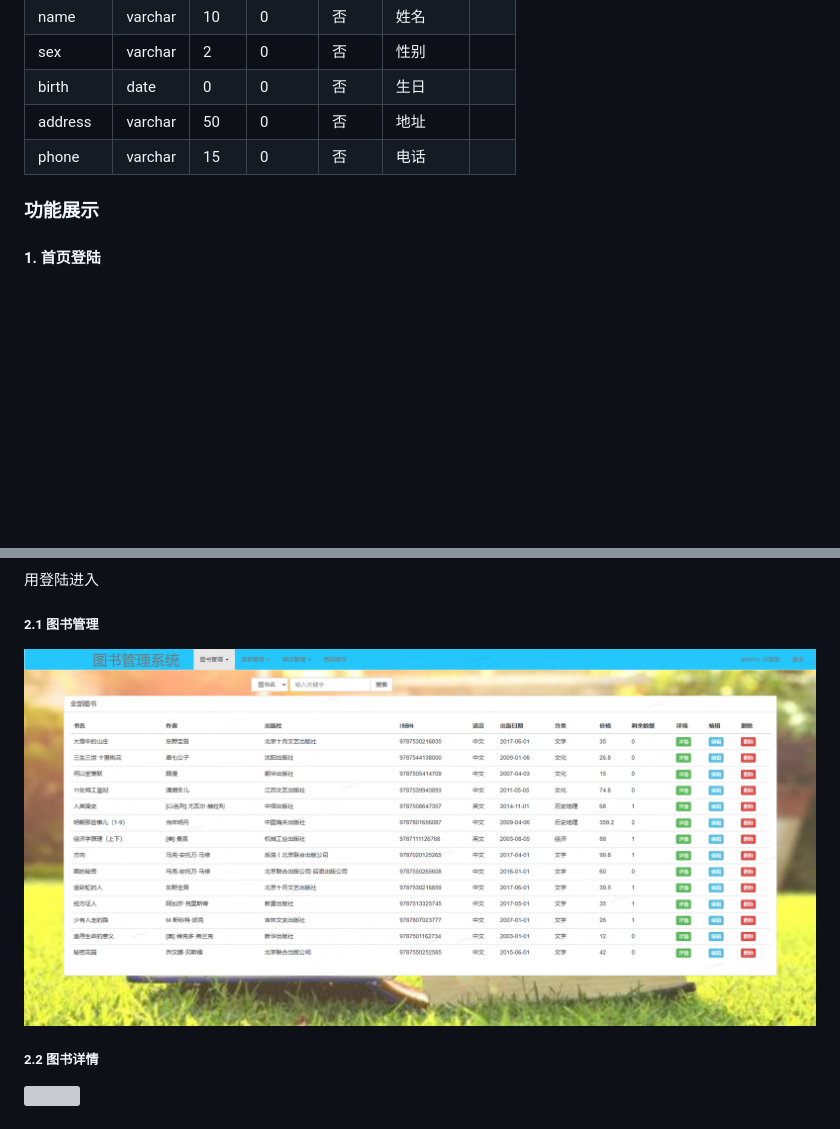
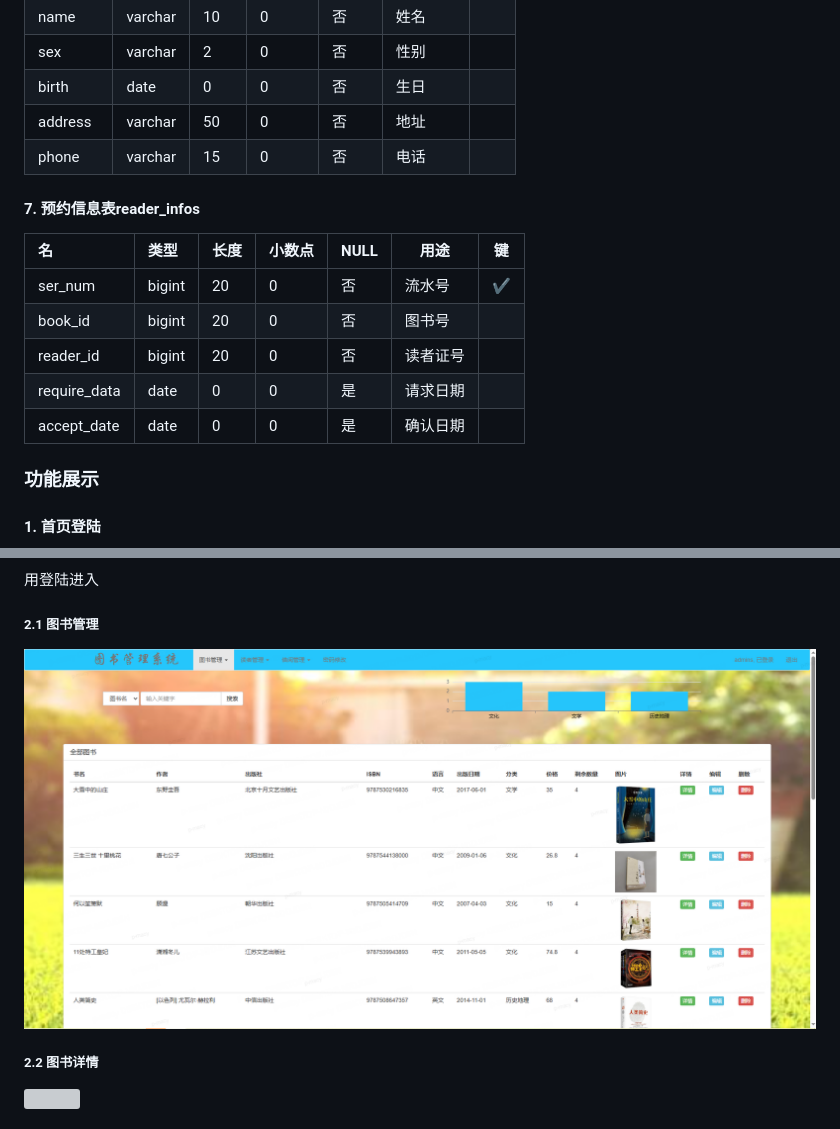
Before and after one commit to KimmyMa/LibrarySystemGolang, a Markdown page: README.md, 2 parts joined by grey strips. Rendered like a GitHub page; pictures changed too: preview/6.png; blank space fills up the shorter version; grey boxes are pictures that could not be loaded.

```diff
--- a/README.md
+++ b/README.md
@@ -83,6 +83,15 @@
 | birth     | date    | 0    | 0      | 否   | 生日     |      |
 | address   | varchar | 50   | 0      | 否   | 地址     |      |
 | phone     | varchar | 15   | 0      | 否   | 电话     |      |
+
+#### 7. 预约信息表reader_infos
+| 名            | 类型   | 长度 | 小数点 | NULL | 用途   | 键   |
+|:-------------| :----- | ---- | ------ | ---- |------| ---- |
+| ser_num      | bigint | 20   | 0      | 否   | 流水号  | ✔    |
+| book_id      | bigint | 20   | 0      | 否   | 图书号  |      |
+| reader_id    | bigint | 20   | 0      | 否   | 读者证号 |      |
+| require_data | date   | 0    | 0      | 是   | 请求日期 |      |
+| accept_date  | date   | 0    | 0      | 是   | 确认日期 |      |
 
 ### 功能展示
 #### 1.	首页登陆
```
Also changed, not shown: other parts of README.md (+3 -3 lines), preview/10.png, preview/3.png, 13 other files.
